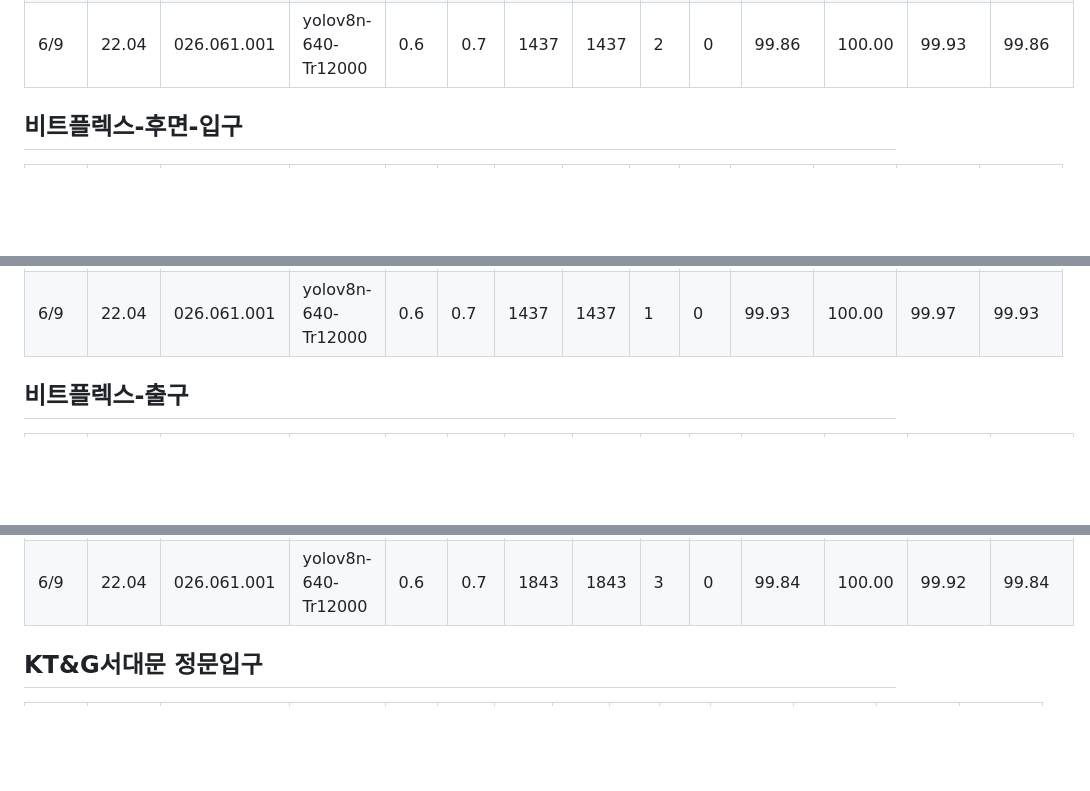
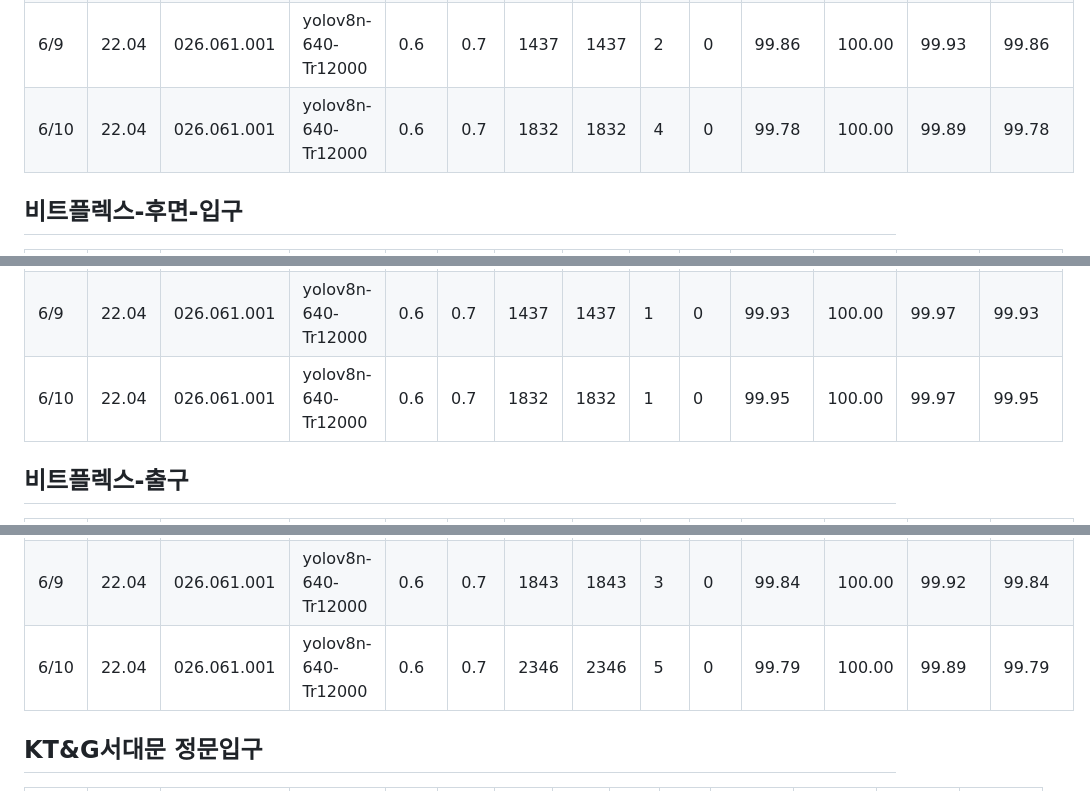
Before and after one commit to YongGeun-Choi0210/kavix-reports, a Markdown page: data.md, 3 parts joined by grey strips. GitHub-like rendering; blank space fills up the shorter version.

Commit message:
2026-06-10 data commit

```diff
--- a/data.md
+++ b/data.md
@@ -20,6 +20,7 @@
 | 6/7 | 22.04 | 026.052.801 | yolov8n-640-Tr10280 | 0.6 | 0.7 | 2797 | 2797 | 0 | 0 | 100.00 | 100.00 | 100.00 | 100.00 |
 | 6/8 | 22.04 | 026.052.801 | yolov8n-640-Tr10280 | 0.6 | 0.7 | 1689 | 1689 | 0 | 0 | 100.00 | 100.00 | 100.00 | 100.00 |
 | 6/9 | 22.04 | 026.061.001 | yolov8n-640-Tr12000 | 0.6 | 0.7 | 1437 | 1437 | 2 | 0 | 99.86 | 100.00 | 99.93 | 99.86 |
+| 6/10 | 22.04 | 026.061.001 | yolov8n-640-Tr12000 | 0.6 | 0.7 | 1832 | 1832 | 4 | 0 | 99.78 | 100.00 | 99.89 | 99.78 |
 
 ## 비트플렉스-후면-입구
 | 일시 | OS | S/W | Model | 임계값 | IoU | GT | TP | FP | FN | P | R | F1 | A |
@@ -42,6 +43,7 @@
 | 6/7 | 22.04 | 026.052.801 | yolov8n-640-Tr10280 | 0.6 | 0.7 | 2797 | 2797 | 1 | 0 | 99.96 | 100.00 | 99.98 | 99.96 |
 | 6/8 | 22.04 | 026.052.801 | yolov8n-640-Tr10280 | 0.6 | 0.7 | 1689 | 1689 | 3 | 0 | 99.82 | 100.00 | 99.91 | 99.82 |
 | 6/9 | 22.04 | 026.061.001 | yolov8n-640-Tr12000 | 0.6 | 0.7 | 1437 | 1437 | 1 | 0 | 99.93 | 100.00 | 99.97 | 99.93 |
+| 6/10 | 22.04 | 026.061.001 | yolov8n-640-Tr12000 | 0.6 | 0.7 | 1832 | 1832 | 1 | 0 | 99.95 | 100.00 | 99.97 | 99.95 |
 
 
 ## 비트플렉스-출구
@@ -65,6 +67,7 @@
 | 6/7 | 22.04 | 026.052.801 | yolov8n-640-Tr10280 | 0.6 | 0.7 | 3669 | 3668 | 3 | 1 | 99.92 | 99.97 | 99.95 | 99.89 |
 | 6/8 | 22.04 | 026.052.801 | yolov8n-640-Tr10280 | 0.6 | 0.7 | 2147 | 2147 | 9 | 0 | 99.58 | 100.00 | 99.79 | 99.58 |
 | 6/9 | 22.04 | 026.061.001 | yolov8n-640-Tr12000 | 0.6 | 0.7 | 1843 | 1843 | 3 | 0 | 99.84 | 100.00 | 99.92 | 99.84 |
+| 6/10 | 22.04 | 026.061.001 | yolov8n-640-Tr12000 | 0.6 | 0.7 | 2346 | 2346 | 5 | 0 | 99.79 | 100.00 | 99.89 | 99.79 |
 
 ## KT&G서대문 정문입구
 | 일시 | OS | S/W | Model | 임계값 | IoU | GT | TP | FP | FN | P | R | F1 | A |
```
Also changed, not shown: other parts of data.md (+1 -0 lines).
